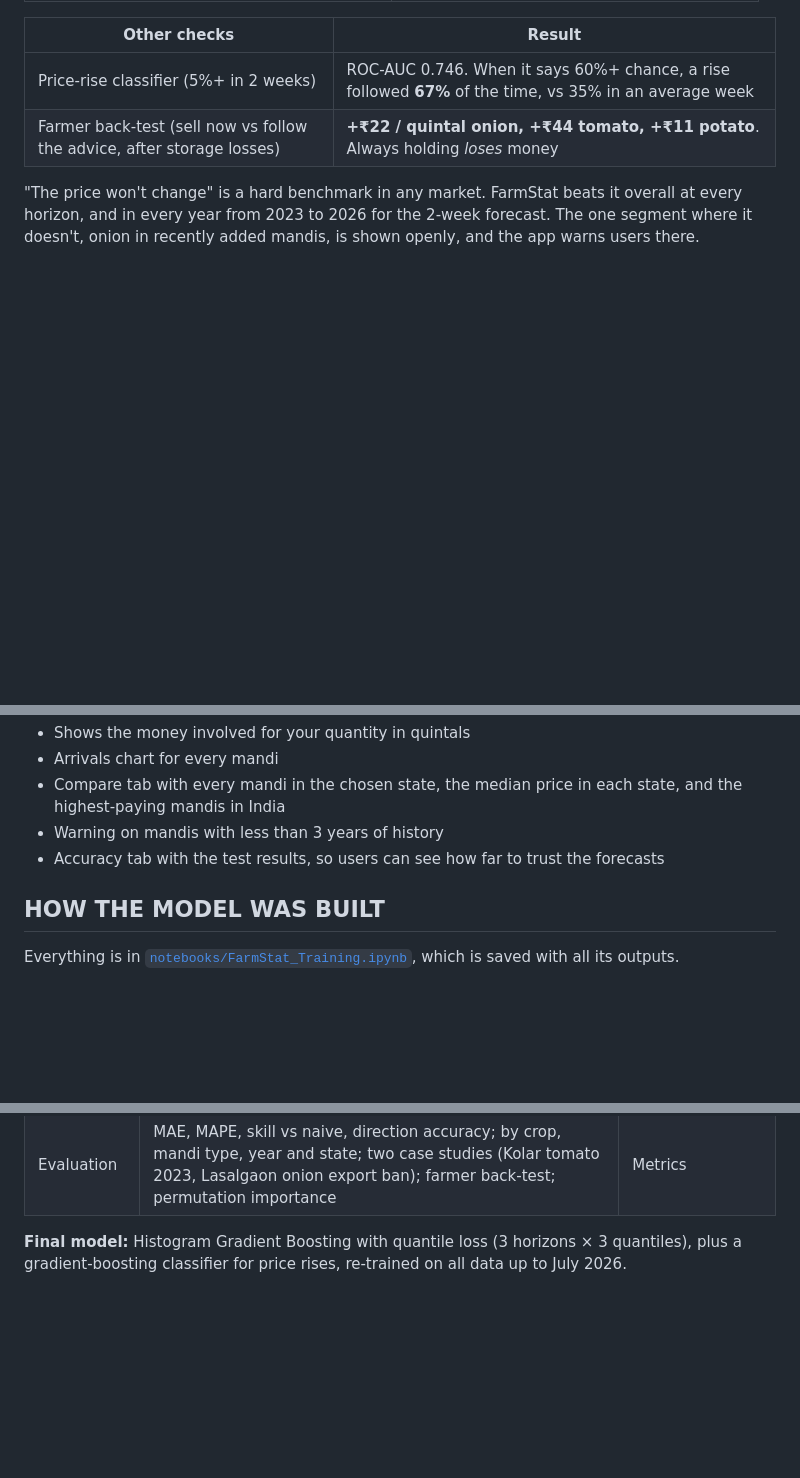
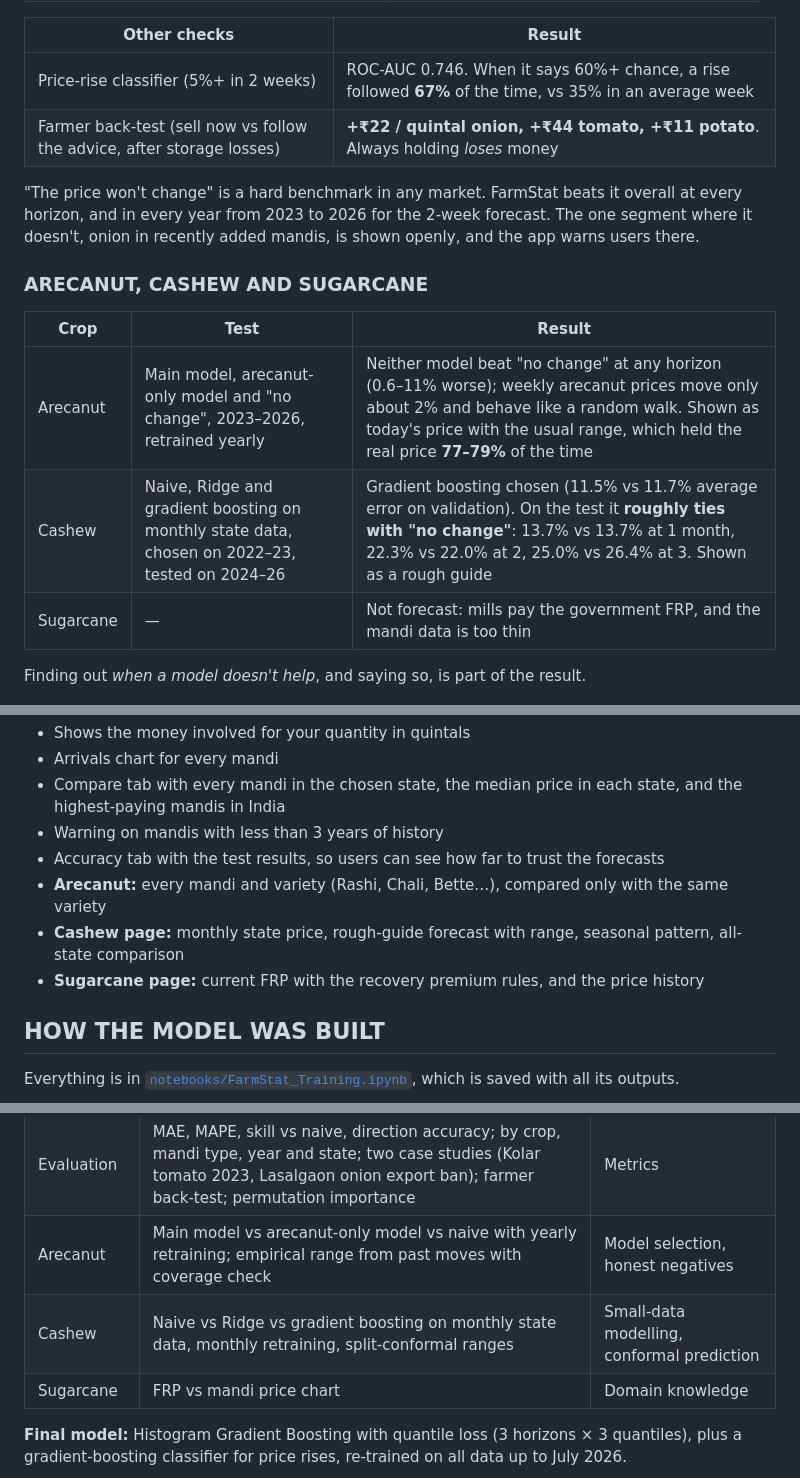
Before and after one commit to Iamshi-vissa/FarmStat, a Markdown page: README.md, 3 parts joined by grey strips. Rendered like a GitHub page; blank space fills up the shorter version.

```diff
--- a/README.md
+++ b/README.md
@@ -55,6 +67,16 @@ data only, exactly as it would be in use, and these years were never used to mak
 year from 2023 to 2026 for the 2-week forecast. The one segment where it doesn't, onion in recently added mandis, is shown openly, and the app
 warns users there.
 
+### ARECANUT, CASHEW AND SUGARCANE
+
+| Crop | Test | Result |
+|---|---|---|
+| Arecanut | Main model, arecanut-only model and "no change", 2023–2026, retrained yearly | Neither model beat "no change" at any horizon (0.6–11% worse); weekly arecanut prices move only about 2% and behave like a random walk. Shown as today's price with the usual range, which held the real price **77–79%** of the time |
+| Cashew | Naive, Ridge and gradient boosting on monthly state data, chosen on 2022–23, tested on 2024–26 | Gradient boosting chosen (11.5% vs 11.7% average error on validation). On the test it **roughly ties with "no change"**: 13.7% vs 13.7% at 1 month, 22.3% vs 22.0% at 2, 25.0% vs 26.4% at 3. Shown as a rough guide |
+| Sugarcane | — | Not forecast: mills pay the government FRP, and the mandi data is too thin |
+
+Finding out *when a model doesn't help*, and saying so, is part of the result.
+
 ![Model comparison](figures/model_comparison.png)
 
 ![Case studies](figures/case_studies.png)
@@ -70,6 +92,9 @@ warns users there.
 - Compare tab with every mandi in the chosen state, the median price in each state, and the highest-paying mandis in India
 - Warning on mandis with less than 3 years of history
 - Accuracy tab with the test results, so users can see how far to trust the forecasts
+- **Arecanut:** every mandi and variety (Rashi, Chali, Bette…), compared only with the same variety
+- **Cashew page:** monthly state price, rough-guide forecast with range, seasonal pattern, all-state comparison
+- **Sugarcane page:** current FRP with the recovery premium rules, and the price history
 
 ## HOW THE MODEL WAS BUILT
 
@@ -89,6 +114,9 @@ Everything is in [`notebooks/FarmStat_Training.ipynb`](notebooks/FarmStat_Traini
 | Shrinkage | Forecasts pulled towards "no change" by a factor tuned on 2019–2022 | Regularisation |
 | Ranges | Quantile gradient boosting (10th / 50th / 90th percentile) with coverage check | Uncertainty |
 | Evaluation | MAE, MAPE, skill vs naive, direction accuracy; by crop, mandi type, year and state; two case studies (Kolar tomato 2023, Lasalgaon onion export ban); farmer back-test; permutation importance | Metrics |
+| Arecanut | Main model vs arecanut-only model vs naive with yearly retraining; empirical range from past moves with coverage check | Model selection, honest negatives |
+| Cashew | Naive vs Ridge vs gradient boosting on monthly state data, monthly retraining, split-conformal ranges | Small-data modelling, conformal prediction |
+| Sugarcane | FRP vs mandi price chart | Domain knowledge |
 
 **Final model:** Histogram Gradient Boosting with quantile loss (3 horizons × 3 quantiles), plus a gradient-boosting
 classifier for price rises, re-trained on all data up to July 2026.
```
Also changed, not shown: other parts of README.md (+31 -8 lines), docs/screenshot-arecanut.png (added), docs/screenshot-cashew.png (added), docs/screenshot-compare.png, docs/screenshot-forecast.png, figures/arecanut_overview.png (added), figures/sugarcane.png (added), 13 other files.
